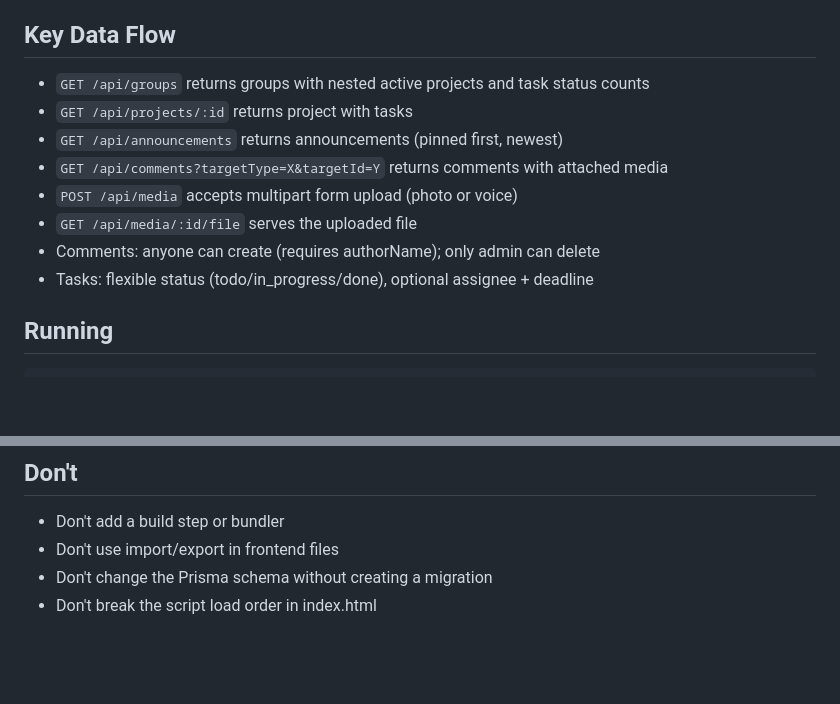
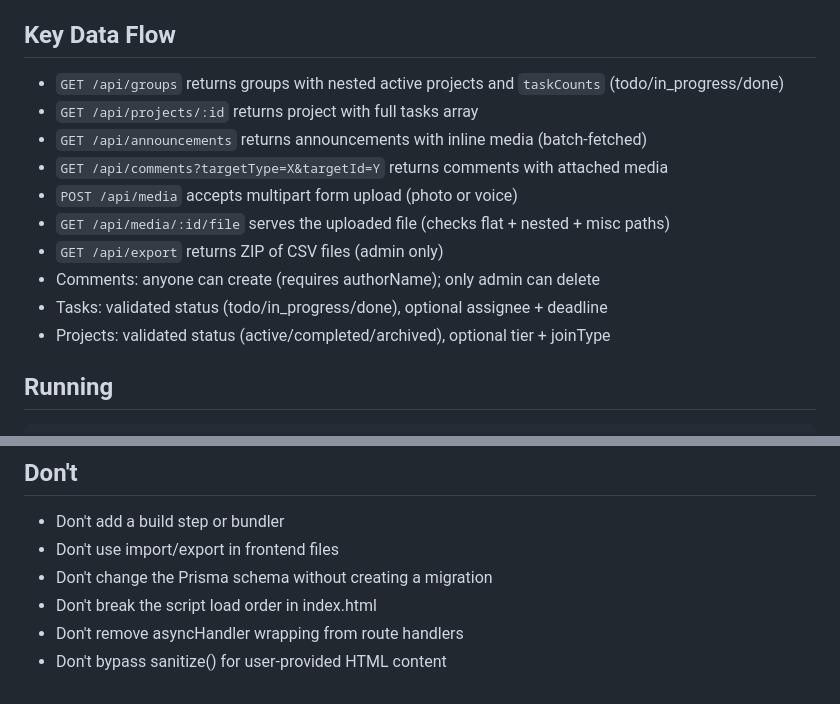
Before and after one commit to baasvis/Sering-project-tracker, a Markdown page: CLAUDE.md, 2 parts joined by grey strips. Drawn GitHub-style; blank space fills up the shorter version.

````diff
--- a/CLAUDE.md
+++ b/CLAUDE.md
@@ -64,13 +77,15 @@ Scripts must load in the order listed in index.html:
 
 ## Key Data Flow
-- `GET /api/groups` returns groups with nested active projects and task status counts
-- `GET /api/projects/:id` returns project with tasks
-- `GET /api/announcements` returns announcements (pinned first, newest)
+- `GET /api/groups` returns groups with nested active projects and `taskCounts` (todo/in_progress/done)
+- `GET /api/projects/:id` returns project with full tasks array
+- `GET /api/announcements` returns announcements with inline media (batch-fetched)
 - `GET /api/comments?targetType=X&targetId=Y` returns comments with attached media
 - `POST /api/media` accepts multipart form upload (photo or voice)
-- `GET /api/media/:id/file` serves the uploaded file
+- `GET /api/media/:id/file` serves the uploaded file (checks flat + nested + misc paths)
+- `GET /api/export` returns ZIP of CSV files (admin only)
 - Comments: anyone can create (requires authorName); only admin can delete
-- Tasks: flexible status (todo/in_progress/done), optional assignee + deadline
+- Tasks: validated status (todo/in_progress/done), optional assignee + deadline
+- Projects: validated status (active/completed/archived), optional tier + joinType
 
 ## Running
 ```bash
@@ -85,3 +100,5 @@ Without `GOOGLE_CLIENT_ID`, runs in dev mode (use /auth/dev-login).
 - Don't use import/export in frontend files
 - Don't change the Prisma schema without creating a migration
 - Don't break the script load order in index.html
+- Don't remove asyncHandler wrapping from route handlers
+- Don't bypass sanitize() for user-provided HTML content
````
Also changed, not shown: other parts of CLAUDE.md (+30 -17 lines).
